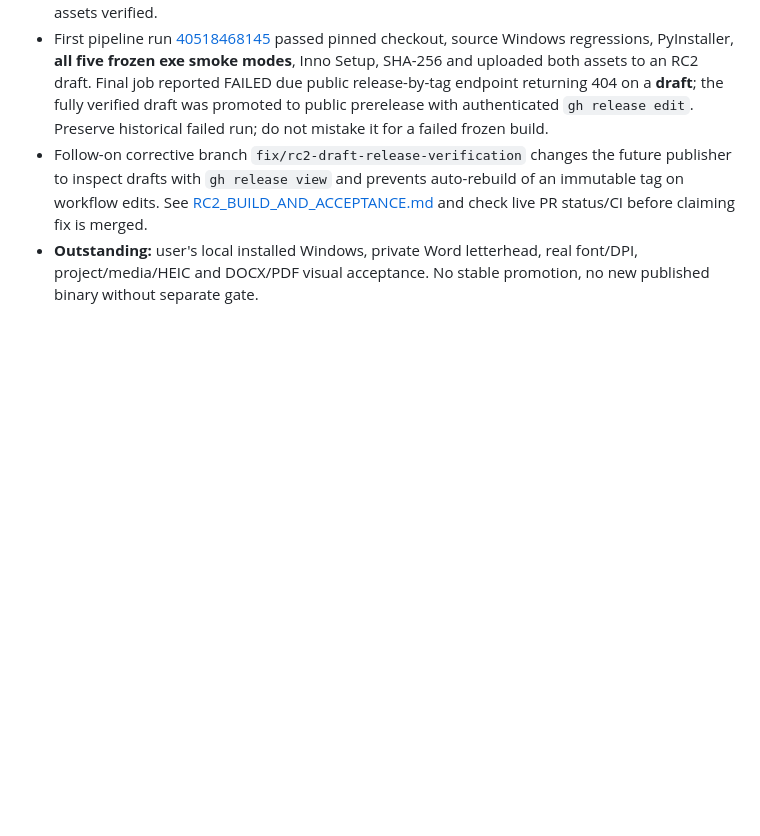
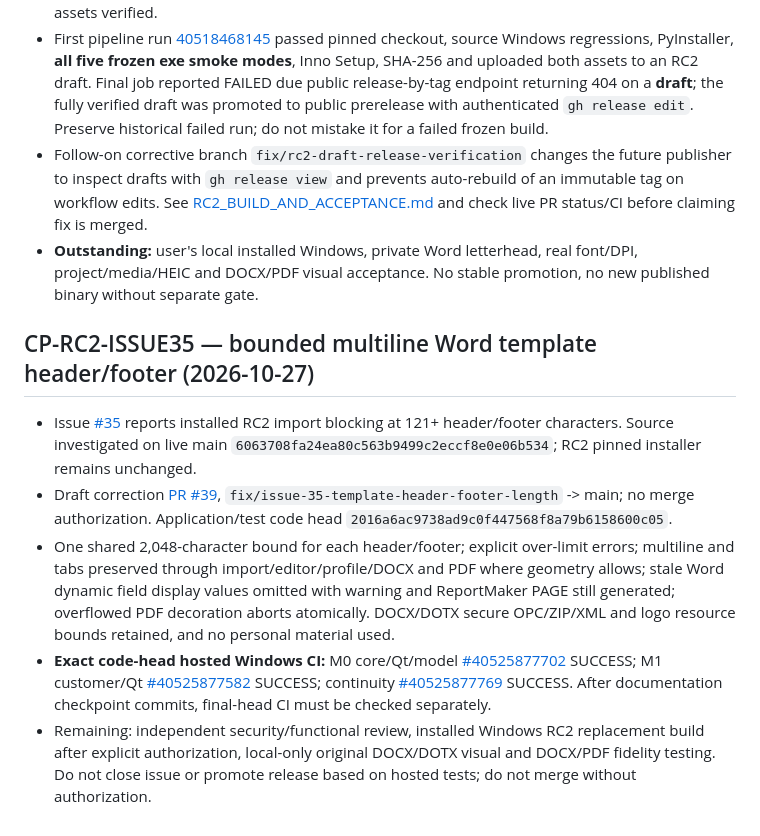
Before and after one commit to kandyman991/ReportMaker, a Markdown page: CHAT_HANDOFF.md, the part around the change. Rendered like a GitHub page; blank space fills up the shorter version.

Commit message:
docs(issue-35): checkpoint exact Windows validation and remaining gates

```diff
--- a/CHAT_HANDOFF.md
+++ b/CHAT_HANDOFF.md
@@ -201,3 +201,10 @@ Update this file and `docs/CHECKPOINTS.md` whenever work is ready for review or
 - First pipeline run [40518468145](https://github.com/kandyman991/ReportMaker/actions/runs/40518468145) passed pinned checkout, source Windows regressions, PyInstaller, **all five frozen exe smoke modes**, Inno Setup, SHA-256 and uploaded both assets to an RC2 draft. Final job reported FAILED due public release-by-tag endpoint returning 404 on a **draft**; the fully verified draft was promoted to public prerelease with authenticated `gh release edit`. Preserve historical failed run; do not mistake it for a failed frozen build.
 - Follow-on corrective branch `fix/rc2-draft-release-verification` changes the future publisher to inspect drafts with `gh release view` and prevents auto-rebuild of an immutable tag on workflow edits. See [RC2_BUILD_AND_ACCEPTANCE.md](docs/RC2_BUILD_AND_ACCEPTANCE.md) and check live PR status/CI before claiming fix is merged.
 - **Outstanding:** user's local installed Windows, private Word letterhead, real font/DPI, project/media/HEIC and DOCX/PDF visual acceptance. No stable promotion, no new published binary without separate gate.
+
+## CP-RC2-ISSUE35 — bounded multiline Word template header/footer (2026-10-27)
+- Issue [#35](https://github.com/kandyman991/ReportMaker/issues/35) reports installed RC2 import blocking at 121+ header/footer characters. Source investigated on live main `6063708fa24ea80c563b9499c2eccf8e0e06b534`; RC2 pinned installer remains unchanged.
+- Draft correction [PR #39](https://github.com/kandyman991/ReportMaker/pull/39), `fix/issue-35-template-header-footer-length` -> main; no merge authorization. Application/test code head `2016a6ac9738ad9c0f447568f8a79b6158600c05`.
+- One shared 2,048-character bound for each header/footer; explicit over-limit errors; multiline and tabs preserved through import/editor/profile/DOCX and PDF where geometry allows; stale Word dynamic field display values omitted with warning and ReportMaker PAGE still generated; overflowed PDF decoration aborts atomically. DOCX/DOTX secure OPC/ZIP/XML and logo resource bounds retained, and no personal material used.
+- **Exact code-head hosted Windows CI:** M0 core/Qt/model [#40525877702](https://github.com/kandyman991/ReportMaker/actions/runs/40525877702) SUCCESS; M1 customer/Qt [#40525877582](https://github.com/kandyman991/ReportMaker/actions/runs/40525877582) SUCCESS; continuity [#40525877769](https://github.com/kandyman991/ReportMaker/actions/runs/40525877769) SUCCESS. After documentation checkpoint commits, final-head CI must be checked separately.
+- Remaining: independent security/functional review, installed Windows RC2 replacement build after explicit authorization, local-only original DOCX/DOTX visual and DOCX/PDF fidelity testing. Do not close issue or promote release based on hosted tests; do not merge without authorization.
```
